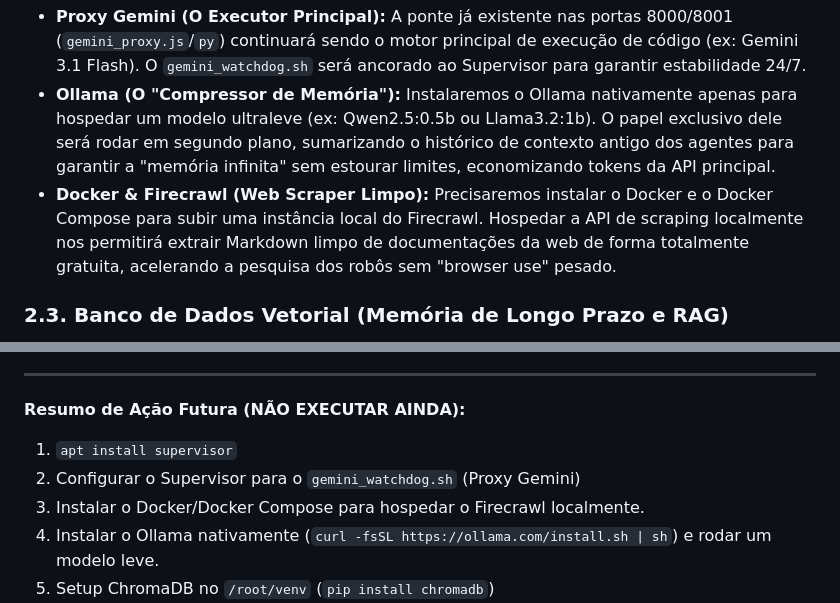
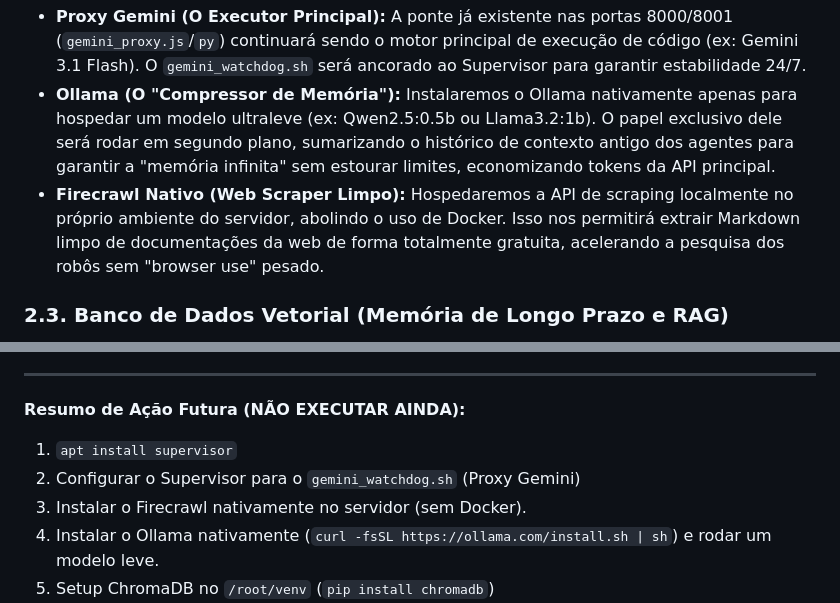
Before and after one commit to italokandrade/ai-dev, a Markdown page: INFRASTRUCTURE.md, 2 parts joined by grey strips. Rendered like a GitHub page.

Commit message:
docs: Remove Docker dependencies and explicitly set Firecrawl/Ollama to native installation

```diff
--- a/INFRASTRUCTURE.md
+++ b/INFRASTRUCTURE.md
@@ -27,7 +27,7 @@ Atualmente o sistema usa `gemini_watchdog.sh` com `nohup`. Isso é frágil.
 Para que os subagentes trabalhem em paralelo de forma eficiente e sem gerar custos pesados:
 *   **Proxy Gemini (O Executor Principal):** A ponte já existente nas portas 8000/8001 (`gemini_proxy.js`/`py`) continuará sendo o motor principal de execução de código (ex: Gemini 3.1 Flash). O `gemini_watchdog.sh` será ancorado ao Supervisor para garantir estabilidade 24/7.
 *   **Ollama (O "Compressor de Memória"):** Instalaremos o Ollama nativamente apenas para hospedar um modelo ultraleve (ex: Qwen2.5:0.5b ou Llama3.2:1b). O papel exclusivo dele será rodar em segundo plano, sumarizando o histórico de contexto antigo dos agentes para garantir a "memória infinita" sem estourar limites, economizando tokens da API principal.
-*   **Docker & Firecrawl (Web Scraper Limpo):** Precisaremos instalar o Docker e o Docker Compose para subir uma instância local do Firecrawl. Hospedar a API de scraping localmente nos permitirá extrair Markdown limpo de documentações da web de forma totalmente gratuita, acelerando a pesquisa dos robôs sem "browser use" pesado.
+*   **Firecrawl Nativo (Web Scraper Limpo):** Hospedaremos a API de scraping localmente no próprio ambiente do servidor, abolindo o uso de Docker. Isso nos permitirá extrair Markdown limpo de documentações da web de forma totalmente gratuita, acelerando a pesquisa dos robôs sem "browser use" pesado.
 
 ### 2.3. Banco de Dados Vetorial (Memória de Longo Prazo e RAG)
 O MariaDB cuida do relacionamento, mas não é rápido ou otimizado nativamente para buscas semânticas vetoriais. Para a funcionalidade de RAG (resgatar resoluções de bugs passados e injetar padrões few-shot no prompt):
@@ -42,7 +42,7 @@ O MariaDB cuida do relacionamento, mas não é rápido ou otimizado nativamente
 **Resumo de Ação Futura (NÃO EXECUTAR AINDA):**
 1. `apt install supervisor`
 2. Configurar o Supervisor para o `gemini_watchdog.sh` (Proxy Gemini)
-3. Instalar o Docker/Docker Compose para hospedar o Firecrawl localmente.
+3. Instalar o Firecrawl nativamente no servidor (sem Docker).
 4. Instalar o Ollama nativamente (`curl -fsSL https://ollama.com/install.sh | sh`) e rodar um modelo leve.
 5. Setup ChromaDB no `/root/venv` (`pip install chromadb`)
 6. Gerar o core do orquestrador via Laravel (`laravel new ai-dev-core`) e inicializar o painel Filament.
```
Also changed, not shown: ARCHITECTURE.md (+1 -1 lines).
